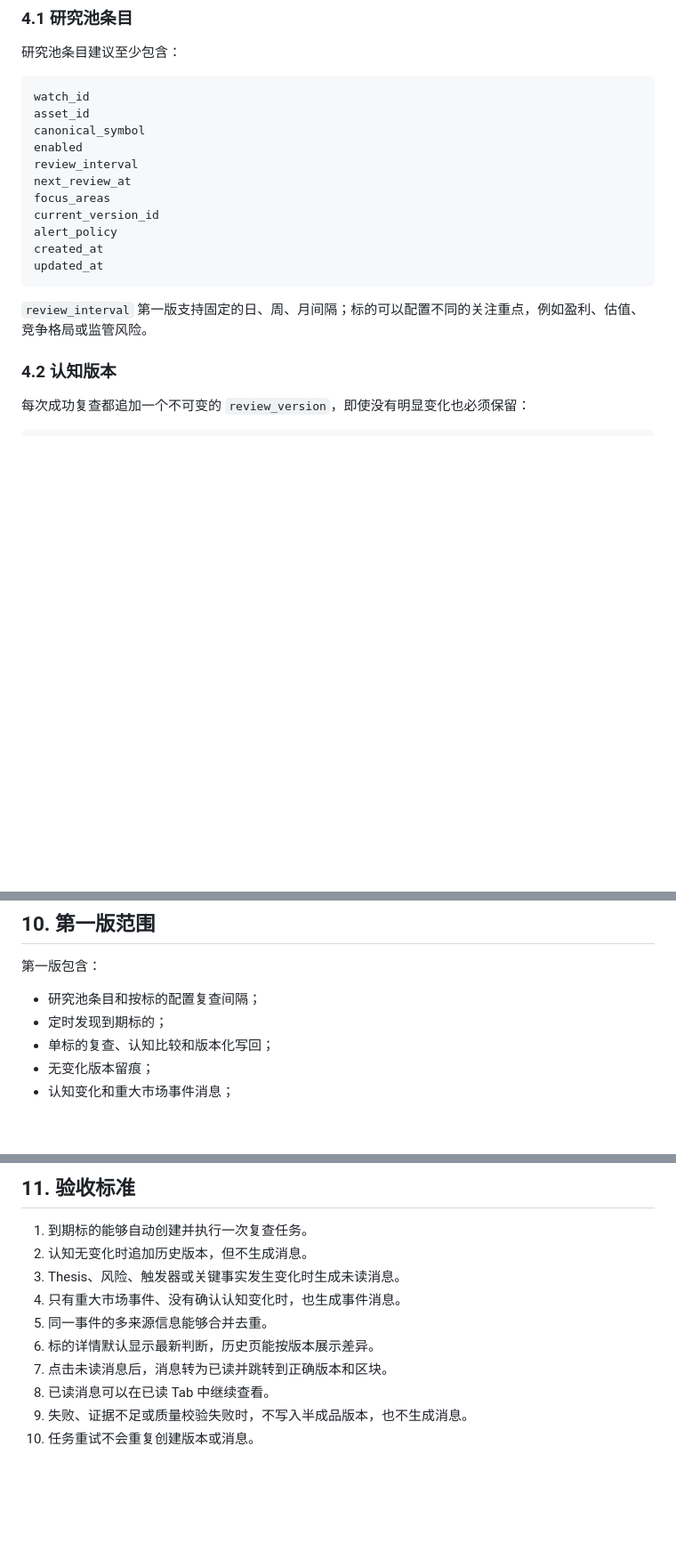
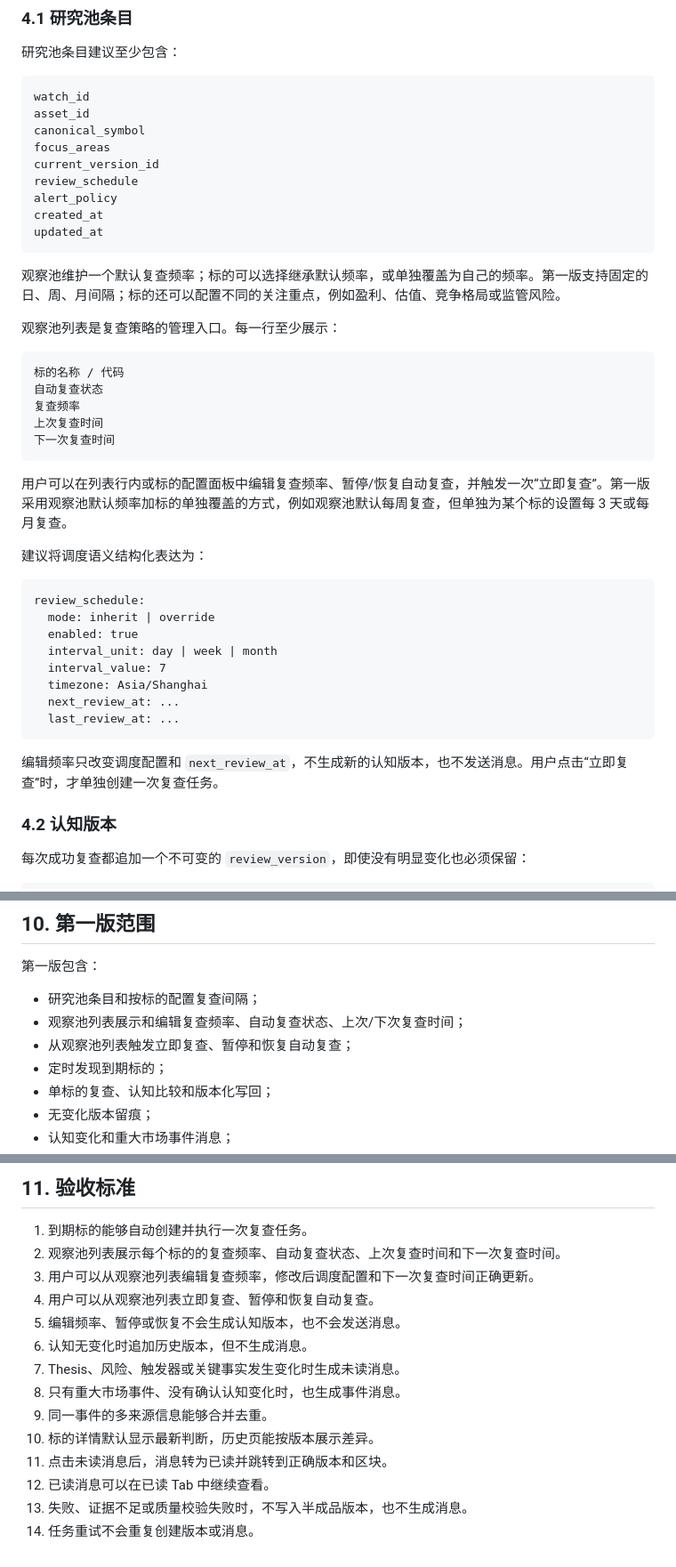
Before and after one commit to walker-qiang/personal-system, a Markdown page: docs/plans/2026-08-21-personal-assets-automated-investment-research-loop-design.md, 3 parts joined by grey strips. Shown at 89% size. Drawn GitHub-style; blank space fills up the shorter version.

Commit message:
docs: refine watchlist review scheduling

````diff
--- a/docs/plans/2026-08-21-personal-assets-automated-investment-research-loop-design.md
+++ b/docs/plans/2026-08-21-personal-assets-automated-investment-research-loop-design.md
@@ -74,17 +74,42 @@ App 消息中心
 watch_id
 asset_id
 canonical_symbol
-enabled
-review_interval
-next_review_at
 focus_areas
 current_version_id
+review_schedule
 alert_policy
 created_at
 updated_at
 ```
 
-`review_interval` 第一版支持固定的日、周、月间隔；标的可以配置不同的关注重点，例如盈利、估值、竞争格局或监管风险。
+观察池维护一个默认复查频率；标的可以选择继承默认频率，或单独覆盖为自己的频率。第一版支持固定的日、周、月间隔；标的还可以配置不同的关注重点，例如盈利、估值、竞争格局或监管风险。
+
+观察池列表是复查策略的管理入口。每一行至少展示：
+
+```text
+标的名称 / 代码
+自动复查状态
+复查频率
+上次复查时间
+下一次复查时间
+```
+
+用户可以在列表行内或标的配置面板中编辑复查频率、暂停/恢复自动复查，并触发一次“立即复查”。第一版采用观察池默认频率加标的单独覆盖的方式，例如观察池默认每周复查，但单独为某个标的设置每 3 天或每月复查。
+
+建议将调度语义结构化表达为：
+
+```text
+review_schedule:
+  mode: inherit | override
+  enabled: true
+  interval_unit: day | week | month
+  interval_value: 7
+  timezone: Asia/Shanghai
+  next_review_at: ...
+  last_review_at: ...
+```
+
+编辑频率只改变调度配置和 `next_review_at`，不生成新的认知版本，也不发送消息。用户点击“立即复查”时，才单独创建一次复查任务。
 
 ### 4.2 认知版本
 
@@ -297,6 +339,8 @@ HTML 作为 `personal-os` 的展示投影，不作为唯一事实源。结构化
 第一版包含：
 
 - 研究池条目和按标的配置复查间隔；
+- 观察池列表展示和编辑复查频率、自动复查状态、上次/下次复查时间；
+- 从观察池列表触发立即复查、暂停和恢复自动复查；
 - 定时发现到期标的；
 - 单标的复查、认知比较和版本化写回；
 - 无变化版本留痕；
@@ -318,12 +362,16 @@ HTML 作为 `personal-os` 的展示投影，不作为唯一事实源。结构化
 ## 11. 验收标准
 
 1. 到期标的能够自动创建并执行一次复查任务。
-2. 认知无变化时追加历史版本，但不生成消息。
-3. Thesis、风险、触发器或关键事实发生变化时生成未读消息。
-4. 只有重大市场事件、没有确认认知变化时，也生成事件消息。
-5. 同一事件的多来源信息能够合并去重。
-6. 标的详情默认显示最新判断，历史页能按版本展示差异。
-7. 点击未读消息后，消息转为已读并跳转到正确版本和区块。
-8. 已读消息可以在已读 Tab 中继续查看。
-9. 失败、证据不足或质量校验失败时，不写入半成品版本，也不生成消息。
-10. 任务重试不会重复创建版本或消息。
+2. 观察池列表展示每个标的的复查频率、自动复查状态、上次复查时间和下一次复查时间。
+3. 用户可以从观察池列表编辑复查频率，修改后调度配置和下一次复查时间正确更新。
+4. 用户可以从观察池列表立即复查、暂停和恢复自动复查。
+5. 编辑频率、暂停或恢复不会生成认知版本，也不会发送消息。
+6. 认知无变化时追加历史版本，但不生成消息。
+7. Thesis、风险、触发器或关键事实发生变化时生成未读消息。
+8. 只有重大市场事件、没有确认认知变化时，也生成事件消息。
+9. 同一事件的多来源信息能够合并去重。
+10. 标的详情默认显示最新判断，历史页能按版本展示差异。
+11. 点击未读消息后，消息转为已读并跳转到正确版本和区块。
+12. 已读消息可以在已读 Tab 中继续查看。
+13. 失败、证据不足或质量校验失败时，不写入半成品版本，也不生成消息。
+14. 任务重试不会重复创建版本或消息。
````
Also changed, not shown: other parts of docs/plans/2026-08-21-personal-assets-automated-investment-research-loop-design.md (+17 -0 lines).
